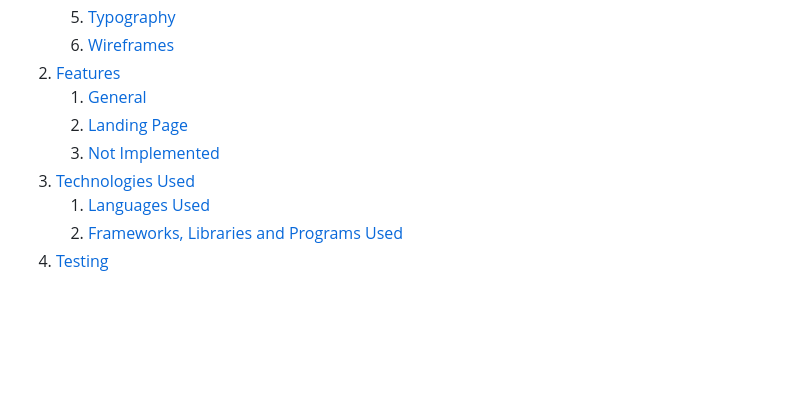
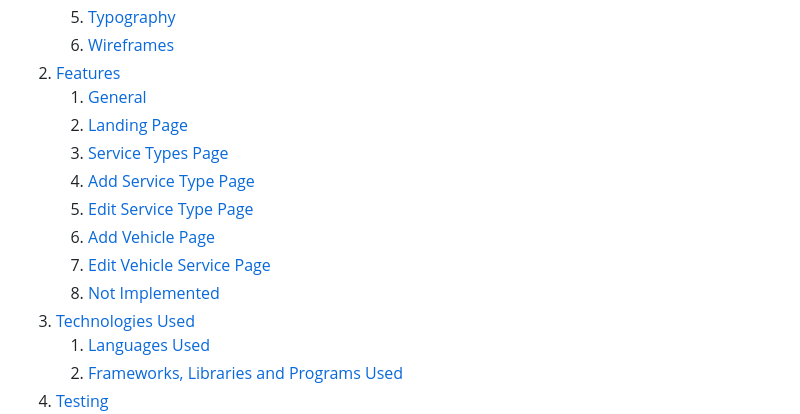
Before and after one commit to johnnycockerill/MS3, a Markdown page: README.md, the part around the change. GitHub-like rendering; blank space fills up the shorter version.

Commit message:
update readme links table

```diff
--- a/README.md
+++ b/README.md
@@ -19,7 +19,12 @@ The purpose of the site is to allow a quick and easy method to add, view, edit a
 2. [Features](#features)
     1. [General](#general)
     2. [Landing Page](#landing-page)
-    3. [Not Implemented](#features-left-to-be-implemted-in-future-releases)
+    3. [Service Types Page](#service-types-page)
+    4. [Add Service Type Page](#add-service-type-page)
+    5. [Edit Service Type Page](#edit-service-type-page)
+    6. [Add Vehicle Page](#add-vehicle-page)
+    7. [Edit Vehicle Service Page](#edit-vehicle-service-page)
+    8. [Not Implemented](#features-left-to-be-implemted-in-future-releases)
 3. [Technologies Used](#technologies-used)
     1. [Languages Used](#languages-used)
     2. [Frameworks, Libraries and Programs Used](#frameworks-libraries-and-programs-used)
```
